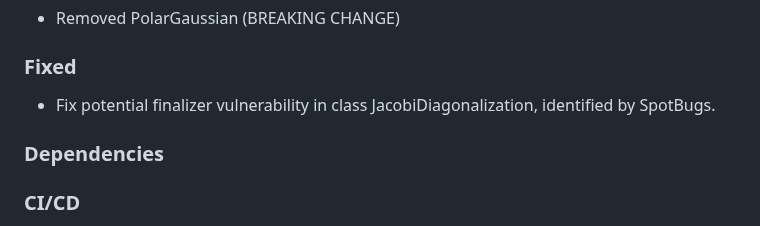
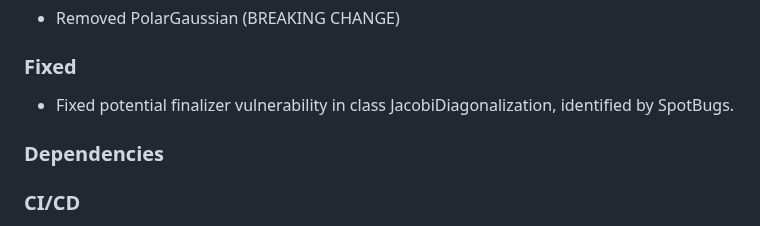
Before and after one commit to cicirello/rho-mu, a Markdown page: CHANGELOG.md, the part around the change. Rendered like a GitHub page.

```diff
--- a/CHANGELOG.md
+++ b/CHANGELOG.md
@@ -21,7 +21,7 @@ and this project adheres to [Semantic Versioning](https://semver.org/spec/v2.0.0
 * Removed PolarGaussian (BREAKING CHANGE)
 
 ### Fixed
-* Fix potential finalizer vulnerability in class JacobiDiagonalization, identified by SpotBugs.
+* Fixed potential finalizer vulnerability in class JacobiDiagonalization, identified by SpotBugs.
 
 ### Dependencies
 
```
